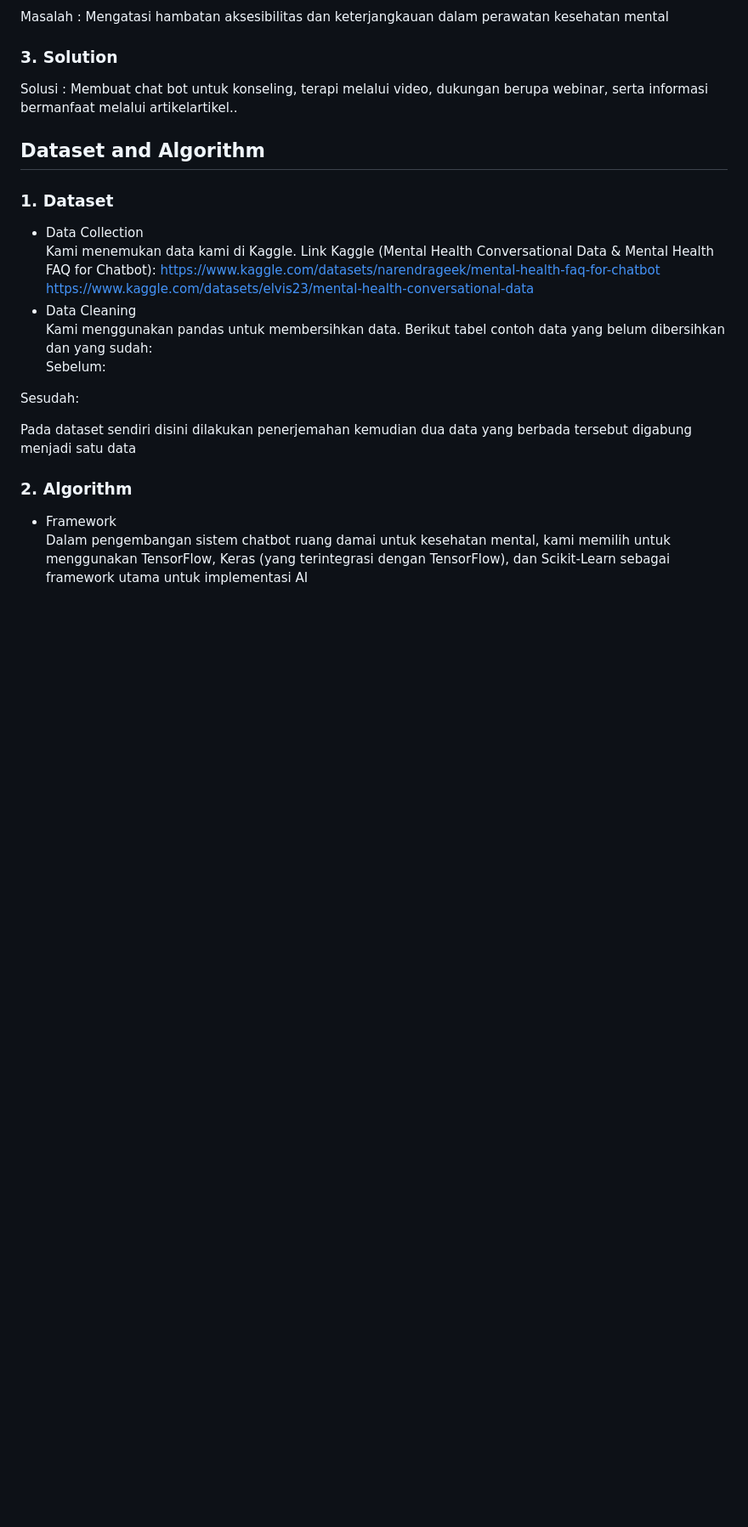
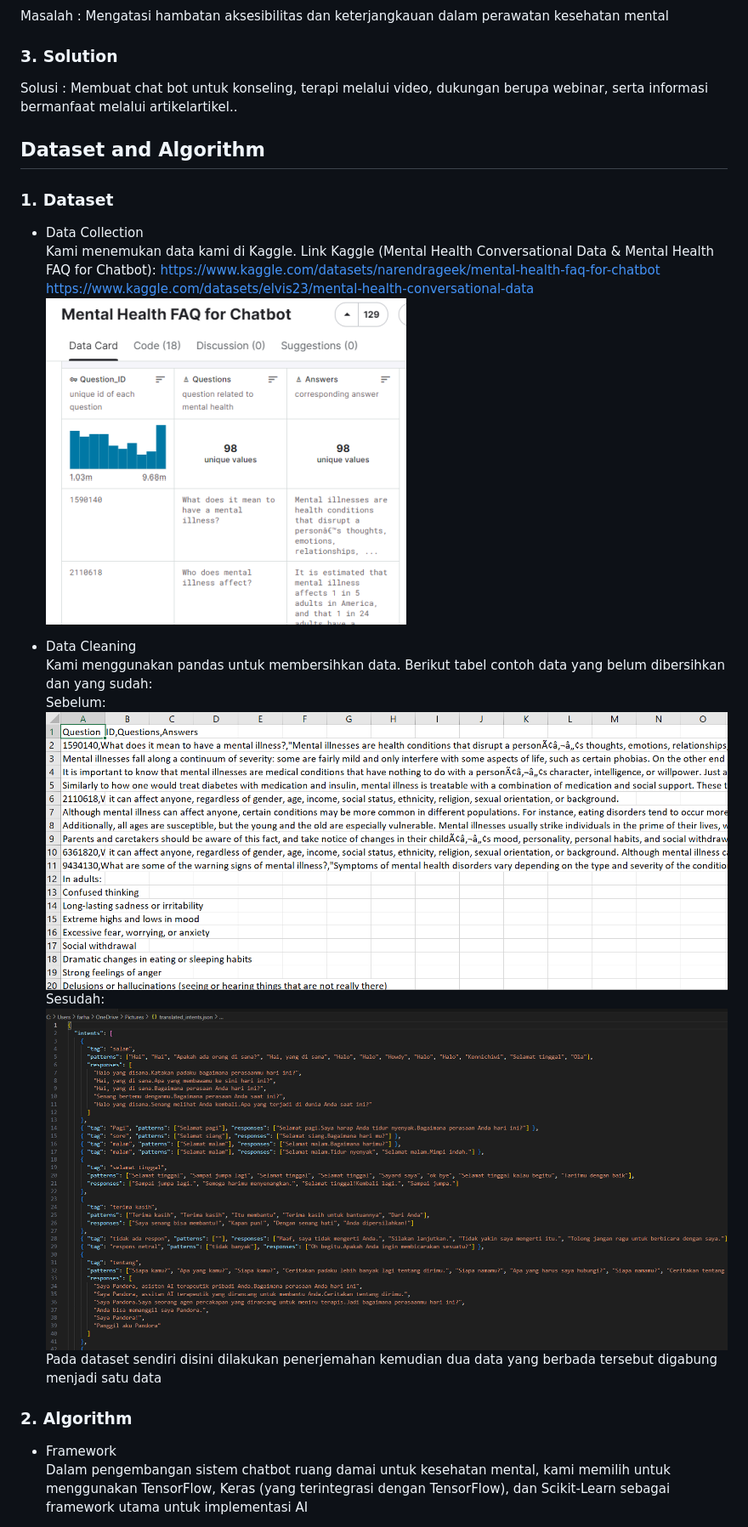
Before and after one commit to fhansyahman/Tim-25-Massive-Project-Chabot-Ai-Renung, a Markdown page: README.md, the part around the change printed below. Shown: that part at 85% size. GitHub-like rendering; blank space fills up the shorter version.

```diff
--- a/README.md
+++ b/README.md
@@ -48,12 +48,14 @@ Kami menemukan data kami di Kaggle.
 Link Kaggle (Mental Health Conversational Data & Mental Health FAQ for Chatbot):
 https://www.kaggle.com/datasets/narendrageek/mental-health-faq-for-chatbot <br />
 https://www.kaggle.com/datasets/elvis23/mental-health-conversational-data
+![alt text](readme-img/dataset.png)
+
 - Data Cleaning <br />
 Kami menggunakan pandas untuk membersihkan data. Berikut tabel contoh data yang belum dibersihkan dan yang sudah: <br />
 Sebelum:
-
+![alt text](readme-img/sebelum-clean.png)
 Sesudah:
-
+![alt text](readme-img/sesudah-clean.png)
 Pada dataset sendiri disini dilakukan penerjemahan kemudian dua data yang berbada tersebut digabung menjadi satu data
 
 ### 2. Algorithm
```
Also changed, not shown: other parts of README.md (+28 -10 lines).
